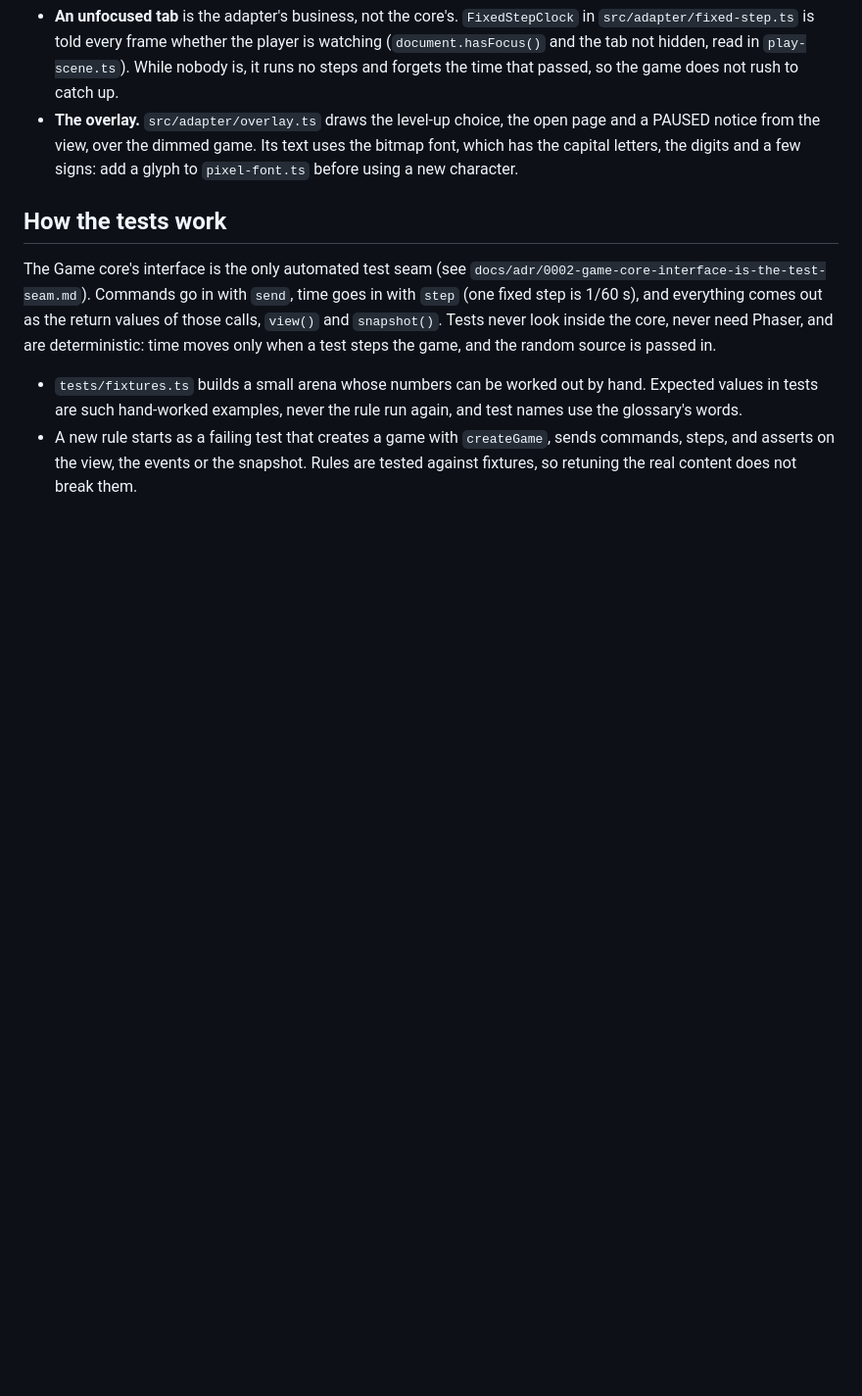
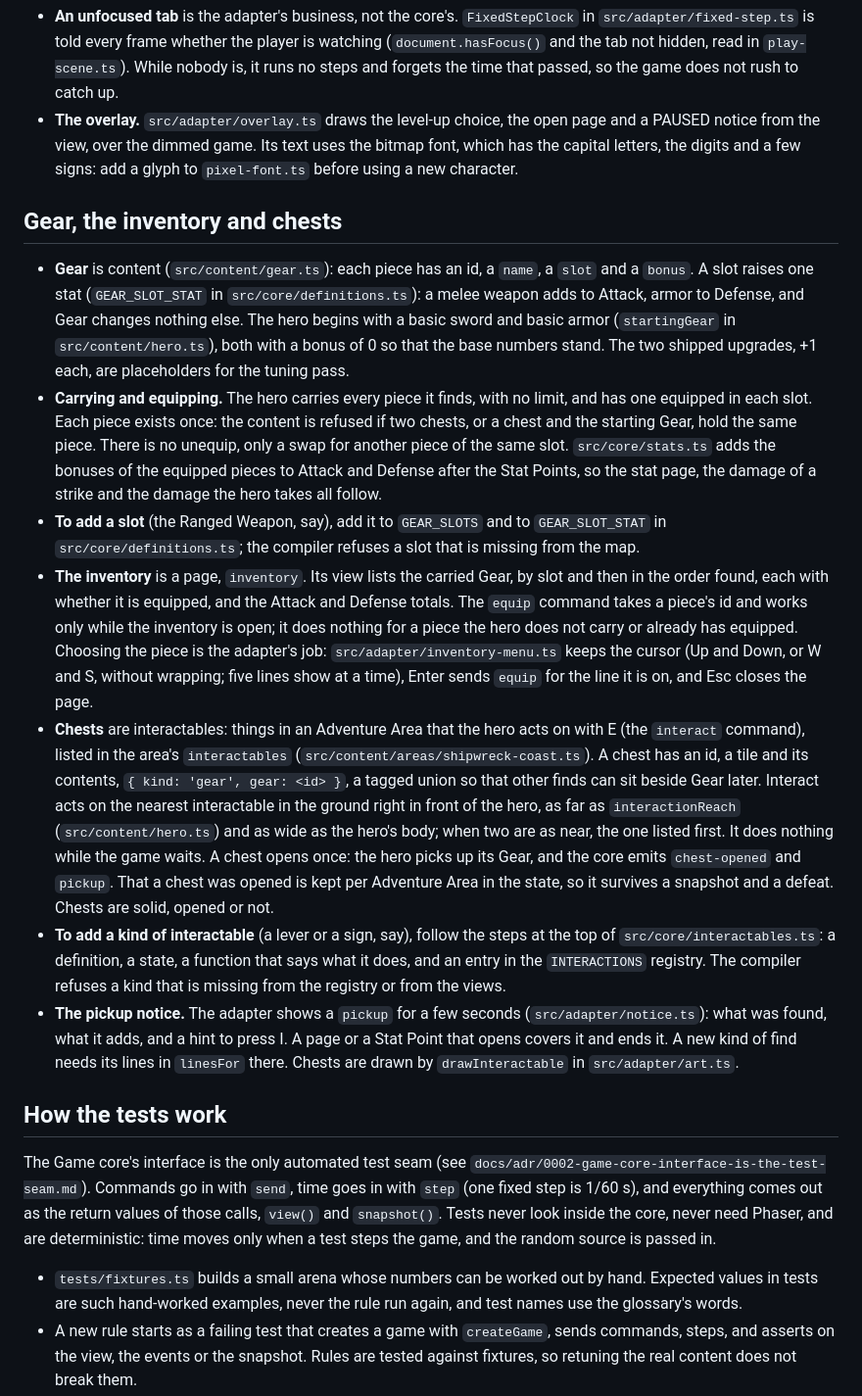
Before and after one commit to ffindusz/Island-Adventure-RPG, a Markdown page: README.md, the part around one of its changes. Shown at 98% size. Rendered like a GitHub page; blank space fills up the shorter version.

```diff
--- a/README.md
+++ b/README.md
@@ -67,5 +72,15 @@ Dependencies point one way: `main.ts` uses the adapter, the content and the core
 - **An unfocused tab** is the adapter's business, not the core's. `FixedStepClock` in `src/adapter/fixed-step.ts` is told every frame whether the player is watching (`document.hasFocus()` and the tab not hidden, read in `play-scene.ts`). While nobody is, it runs no steps and forgets the time that passed, so the game does not rush to catch up.
 - **The overlay.** `src/adapter/overlay.ts` draws the level-up choice, the open page and a PAUSED notice from the view, over the dimmed game. Its text uses the bitmap font, which has the capital letters, the digits and a few signs: add a glyph to `pixel-font.ts` before using a new character.
+
+## Gear, the inventory and chests
+
+- **Gear** is content (`src/content/gear.ts`): each piece has an id, a `name`, a `slot` and a `bonus`. A slot raises one stat (`GEAR_SLOT_STAT` in `src/core/definitions.ts`): a melee weapon adds to Attack, armor to Defense, and Gear changes nothing else. The hero begins with a basic sword and basic armor (`startingGear` in `src/content/hero.ts`), both with a bonus of 0 so that the base numbers stand. The two shipped upgrades, +1 each, are placeholders for the tuning pass.
+- **Carrying and equipping.** The hero carries every piece it finds, with no limit, and has one equipped in each slot. Each piece exists once: the content is refused if two chests, or a chest and the starting Gear, hold the same piece. There is no unequip, only a swap for another piece of the same slot. `src/core/stats.ts` adds the bonuses of the equipped pieces to Attack and Defense after the Stat Points, so the stat page, the damage of a strike and the damage the hero takes all follow.
+- **To add a slot** (the Ranged Weapon, say), add it to `GEAR_SLOTS` and to `GEAR_SLOT_STAT` in `src/core/definitions.ts`; the compiler refuses a slot that is missing from the map.
+- **The inventory** is a page, `inventory`. Its view lists the carried Gear, by slot and then in the order found, each with whether it is equipped, and the Attack and Defense totals. The `equip` command takes a piece's id and works only while the inventory is open; it does nothing for a piece the hero does not carry or already has equipped. Choosing the piece is the adapter's job: `src/adapter/inventory-menu.ts` keeps the cursor (Up and Down, or W and S, without wrapping; five lines show at a time), Enter sends `equip` for the line it is on, and Esc closes the page.
+- **Chests** are interactables: things in an Adventure Area that the hero acts on with E (the `interact` command), listed in the area's `interactables` (`src/content/areas/shipwreck-coast.ts`). A chest has an id, a tile and its contents, `{ kind: 'gear', gear: <id> }`, a tagged union so that other finds can sit beside Gear later. Interact acts on the nearest interactable in the ground right in front of the hero, as far as `interactionReach` (`src/content/hero.ts`) and as wide as the hero's body; when two are as near, the one listed first. It does nothing while the game waits. A chest opens once: the hero picks up its Gear, and the core emits `chest-opened` and `pickup`. That a chest was opened is kept per Adventure Area in the state, so it survives a snapshot and a defeat. Chests are solid, opened or not.
+- **To add a kind of interactable** (a lever or a sign, say), follow the steps at the top of `src/core/interactables.ts`: a definition, a state, a function that says what it does, and an entry in the `INTERACTIONS` registry. The compiler refuses a kind that is missing from the registry or from the views.
+- **The pickup notice.** The adapter shows a `pickup` for a few seconds (`src/adapter/notice.ts`): what was found, what it adds, and a hint to press I. A page or a Stat Point that opens covers it and ends it. A new kind of find needs its lines in `linesFor` there. Chests are drawn by `drawInteractable` in `src/adapter/art.ts`.
 
 ## How the tests work
 
```
Also changed, not shown: other parts of README.md (+13 -8 lines).
